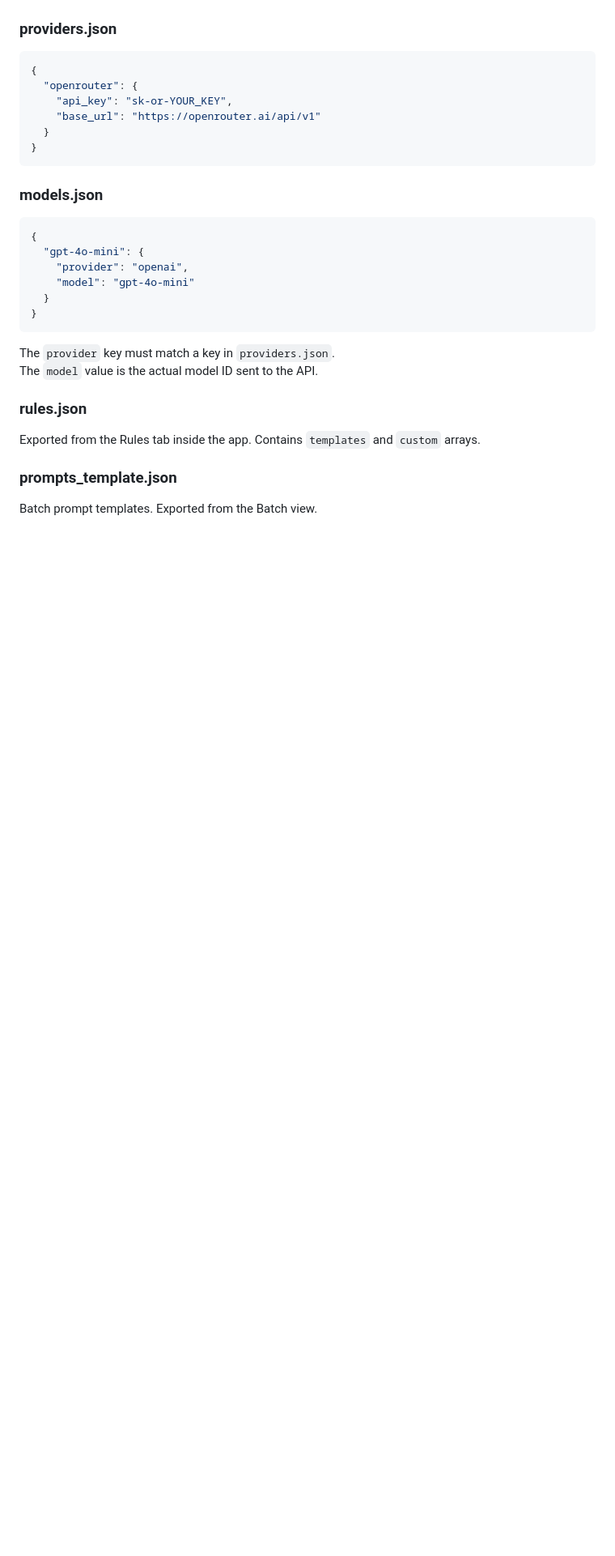
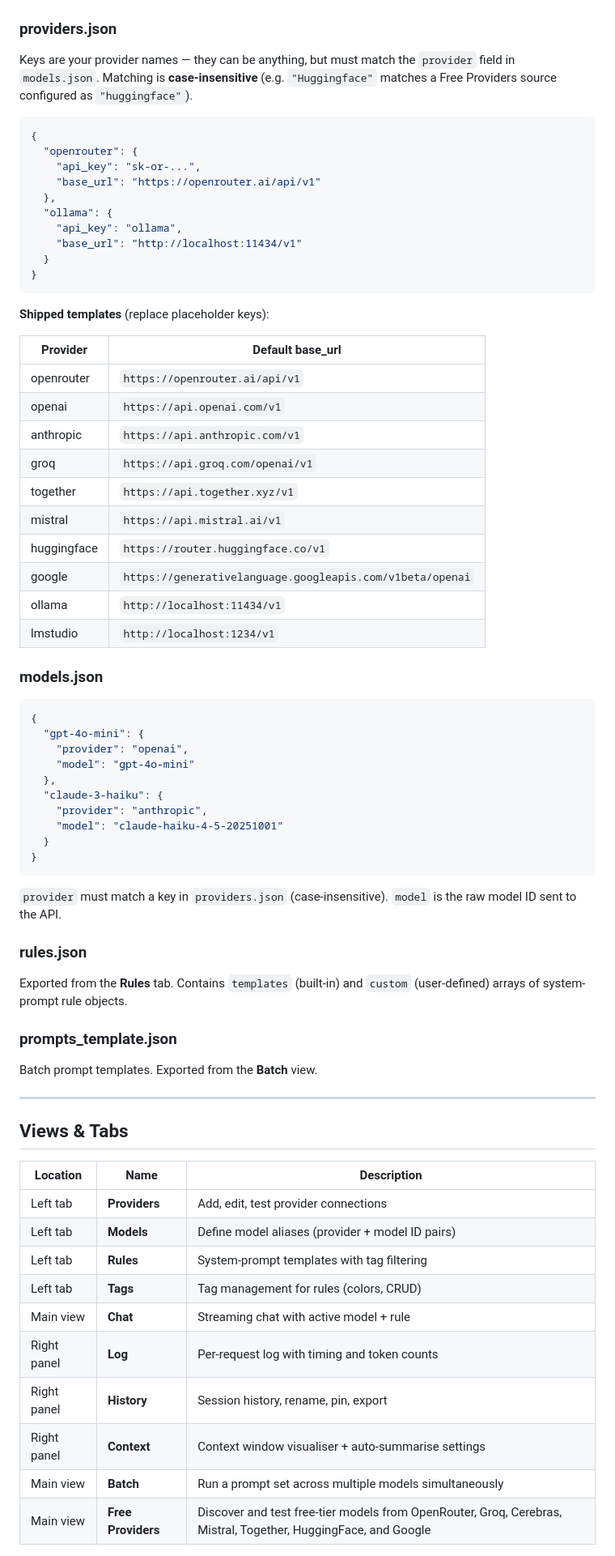
Before and after one commit to bolabobil69-collab/ModelProbe, a Markdown page: modelprobe-v10.5.4/README.md, the part around one of its changes. Shown at 81% size. Drawn GitHub-style; blank space fills up the shorter version.

````diff
--- a/modelprobe-v10.5.4/README.md
+++ b/modelprobe-v10.5.4/README.md
@@ -58,27 +95,74 @@ Then open `http://localhost:8080` in your browser.
 ### providers.json
+
+Keys are your provider names — they can be anything, but must match the `provider` field in `models.json`. Matching is **case-insensitive** (e.g. `"Huggingface"` matches a Free Providers source configured as `"huggingface"`).
+
 ```json
 {
   "openrouter": {
-    "api_key": "sk-or-YOUR_KEY",
+    "api_key": "sk-or-...",
     "base_url": "https://openrouter.ai/api/v1"
+  },
+  "ollama": {
+    "api_key": "ollama",
+    "base_url": "http://localhost:11434/v1"
   }
 }
 ```
 
+**Shipped templates** (replace placeholder keys):
+
+| Provider | Default base_url |
+|---|---|
+| openrouter | `https://openrouter.ai/api/v1` |
+| openai | `https://api.openai.com/v1` |
+| anthropic | `https://api.anthropic.com/v1` |
+| groq | `https://api.groq.com/openai/v1` |
+| together | `https://api.together.xyz/v1` |
+| mistral | `https://api.mistral.ai/v1` |
+| huggingface | `https://router.huggingface.co/v1` |
+| google | `https://generativelanguage.googleapis.com/v1beta/openai` |
+| ollama | `http://localhost:11434/v1` |
+| lmstudio | `http://localhost:1234/v1` |
+
 ### models.json
+
 ```json
 {
   "gpt-4o-mini": {
     "provider": "openai",
     "model": "gpt-4o-mini"
+  },
+  "claude-3-haiku": {
+    "provider": "anthropic",
+    "model": "claude-haiku-4-5-20251001"
   }
 }
 ```
-The `provider` key must match a key in `providers.json`.
-The `model` value is the actual model ID sent to the API.
+
+`provider` must match a key in `providers.json` (case-insensitive). `model` is the raw model ID sent to the API.
 
 ### rules.json
-Exported from the Rules tab inside the app. Contains `templates` and `custom` arrays.
+
+Exported from the **Rules** tab. Contains `templates` (built-in) and `custom` (user-defined) arrays of system-prompt rule objects.
 
 ### prompts_template.json
-Batch prompt templates. Exported from the Batch view.
+
+Batch prompt templates. Exported from the **Batch** view.
+
+---
+
+## Views & Tabs
+
+| Location | Name | Description |
+|---|---|---|
+| Left tab | **Providers** | Add, edit, test provider connections |
+| Left tab | **Models** | Define model aliases (provider + model ID pairs) |
+| Left tab | **Rules** | System-prompt templates with tag filtering |
+| Left tab | **Tags** | Tag management for rules (colors, CRUD) |
+| Main view | **Chat** | Streaming chat with active model + rule |
+| Right panel | **Log** | Per-request log with timing and token counts |
+| Right panel | **History** | Session history, rename, pin, export |
+| Right panel | **Context** | Context window visualiser + auto-summarise settings |
+| Main view | **Batch** | Run a prompt set across multiple models simultaneously |
+| Main view | **Free Providers** | Discover and test free-tier models from OpenRouter, Groq, Cerebras, Mistral, Together, HuggingFace, and Google |
+
````
Also changed, not shown: other parts of modelprobe-v10.5.4/README.md (+156 -73 lines).
